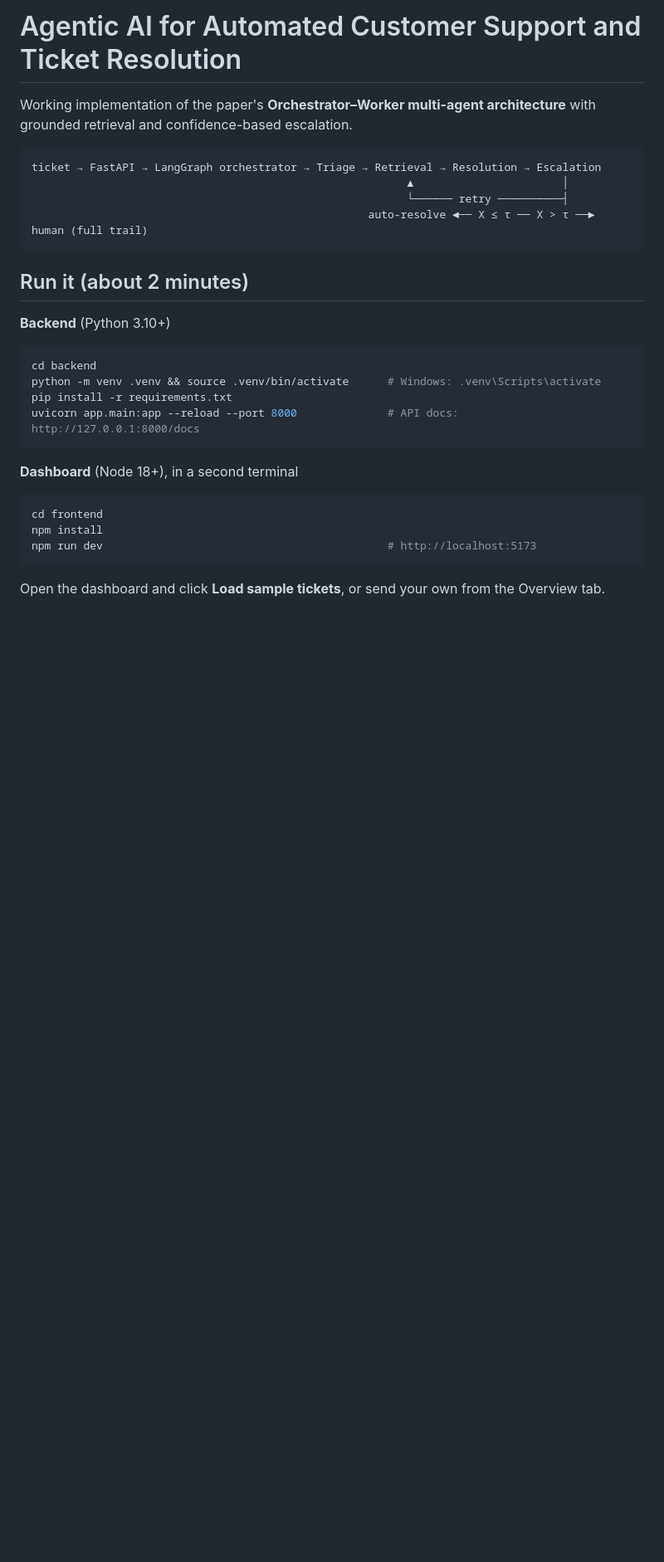
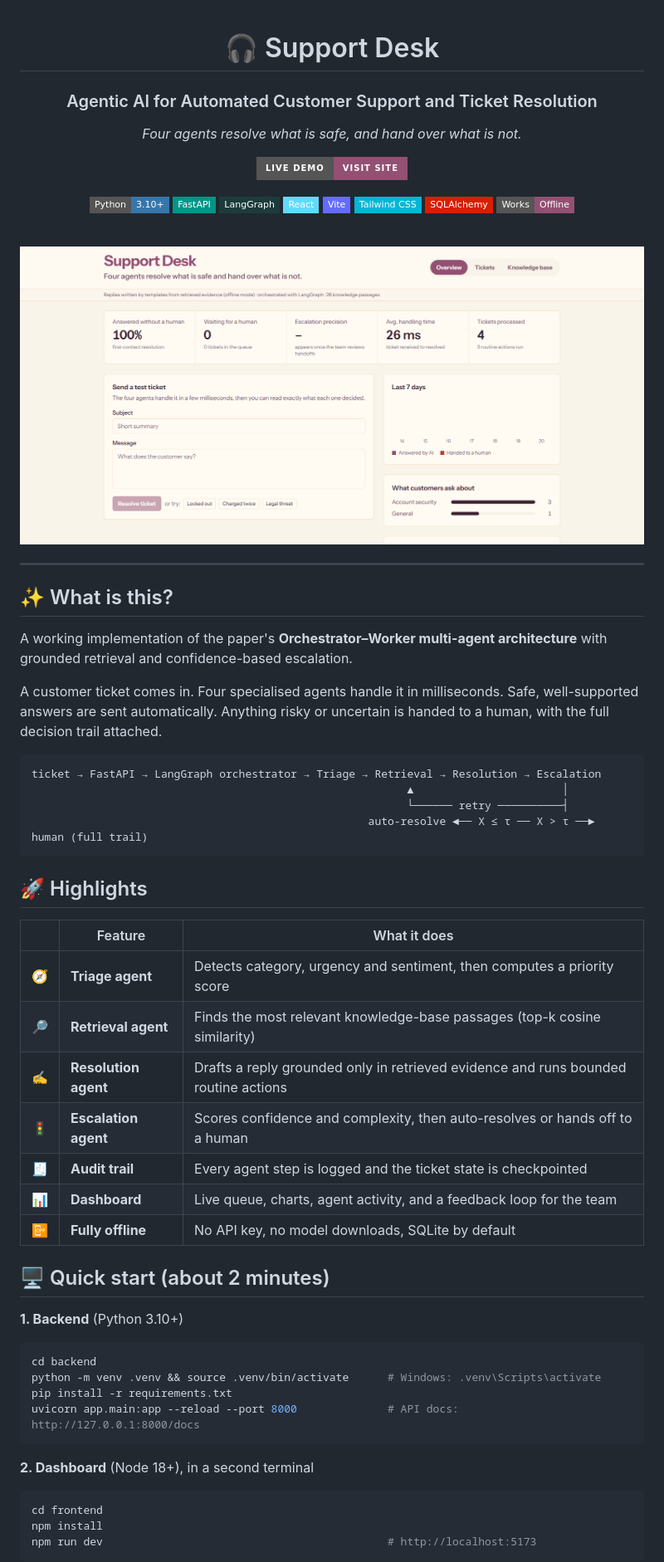
Before and after one commit to Sunandann/Agentic_Support, a Markdown page: agentic-support/README.md, the part around one of its changes. Shown at 83% size. Drawn GitHub-style; pictures changed too: agentic-support/docs/dashboard.png (added); badges without logos; blank space fills up the shorter version.

Commit message:
Improve README with screenshot and badges

````diff
--- a/agentic-support/README.md
+++ b/agentic-support/README.md
@@ -1,6 +1,34 @@
-# Agentic AI for Automated Customer Support and Ticket Resolution
+<div align="center">
 
-Working implementation of the paper's **Orchestrator–Worker multi-agent architecture** with grounded retrieval and confidence-based escalation.
+# 🎧 Support Desk
+### Agentic AI for Automated Customer Support and Ticket Resolution
+
+*Four agents resolve what is safe, and hand over what is not.*
+
+[![Live Demo](https://img.shields.io/badge/Live_Demo-Visit_Site-935073?style=for-the-badge&logo=vercel&logoColor=white)](https://frontend-eosin-pi-10.vercel.app)
+
+![Python](https://img.shields.io/badge/Python-3.10+-3776AB?style=flat-square&logo=python&logoColor=white)
+![FastAPI](https://img.shields.io/badge/FastAPI-009688?style=flat-square&logo=fastapi&logoColor=white)
+![LangGraph](https://img.shields.io/badge/LangGraph-1C3C3C?style=flat-square)
+![React](https://img.shields.io/badge/React-61DAFB?style=flat-square&logo=react&logoColor=black)
+![Vite](https://img.shields.io/badge/Vite-646CFF?style=flat-square&logo=vite&logoColor=white)
+![Tailwind CSS](https://img.shields.io/badge/Tailwind_CSS-06B6D4?style=flat-square&logo=tailwindcss&logoColor=white)
+![SQLAlchemy](https://img.shields.io/badge/SQLAlchemy-D71F00?style=flat-square)
+![Works Offline](https://img.shields.io/badge/Works-Offline-935073?style=flat-square)
+
+<br />
+
+<img src="docs/dashboard.png" alt="Support Desk dashboard" width="900" />
+
+</div>
+
+---
+
+## ✨ What is this?
+
+A working implementation of the paper's **Orchestrator–Worker multi-agent architecture** with grounded retrieval and confidence-based escalation.
+
+A customer ticket comes in. Four specialised agents handle it in milliseconds. Safe, well-supported answers are sent automatically. Anything risky or uncertain is handed to a human, with the full decision trail attached.
 
 ```
 ticket → FastAPI → LangGraph orchestrator → Triage → Retrieval → Resolution → Escalation
@@ -9,9 +37,21 @@ ticket → FastAPI → LangGraph orchestrator → Triage → Retrieval → Resol
                                                     auto-resolve ◄── X ≤ τ ── X > τ ──► human (full trail)
 ```
 
-## Run it (about 2 minutes)
+## 🚀 Highlights
 
-**Backend** (Python 3.10+)
+| | Feature | What it does |
+|---|---|---|
+| 🧭 | **Triage agent** | Detects category, urgency and sentiment, then computes a priority score |
+| 🔎 | **Retrieval agent** | Finds the most relevant knowledge-base passages (top-k cosine similarity) |
+| ✍️ | **Resolution agent** | Drafts a reply grounded only in retrieved evidence and runs bounded routine actions |
+| 🚦 | **Escalation agent** | Scores confidence and complexity, then auto-resolves or hands off to a human |
+| 🧾 | **Audit trail** | Every agent step is logged and the ticket state is checkpointed |
+| 📊 | **Dashboard** | Live queue, charts, agent activity, and a feedback loop for the team |
+| 📴 | **Fully offline** | No API key, no model downloads, SQLite by default |
+
+## 🖥️ Quick start (about 2 minutes)
+
+**1. Backend** (Python 3.10+)
 ```bash
 cd backend
 python -m venv .venv && source .venv/bin/activate      # Windows: .venv\Scripts\activate
@@ -19,11 +59,10 @@ pip install -r requirements.txt
 uvicorn app.main:app --reload --port 8000              # API docs: http://127.0.0.1:8000/docs
 ```
 
-**Dashboard** (Node 18+), in a second terminal
+**2. Dashboard** (Node 18+), in a second terminal
 ```bash
 cd frontend
 npm install
 npm run dev                                            # http://localhost:5173
 ```
-Open the dashboard and click **Load sample tickets**, or send your own from the Overview tab.
 
````
Also changed, not shown: other parts of agentic-support/README.md (+33 -11 lines).
